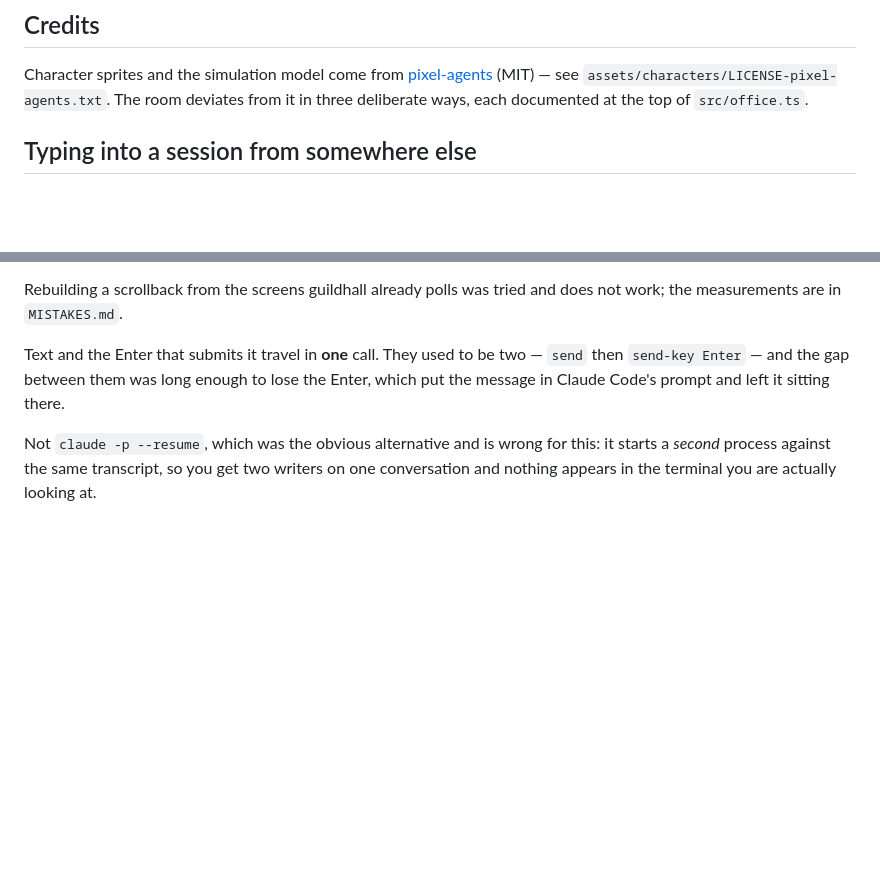
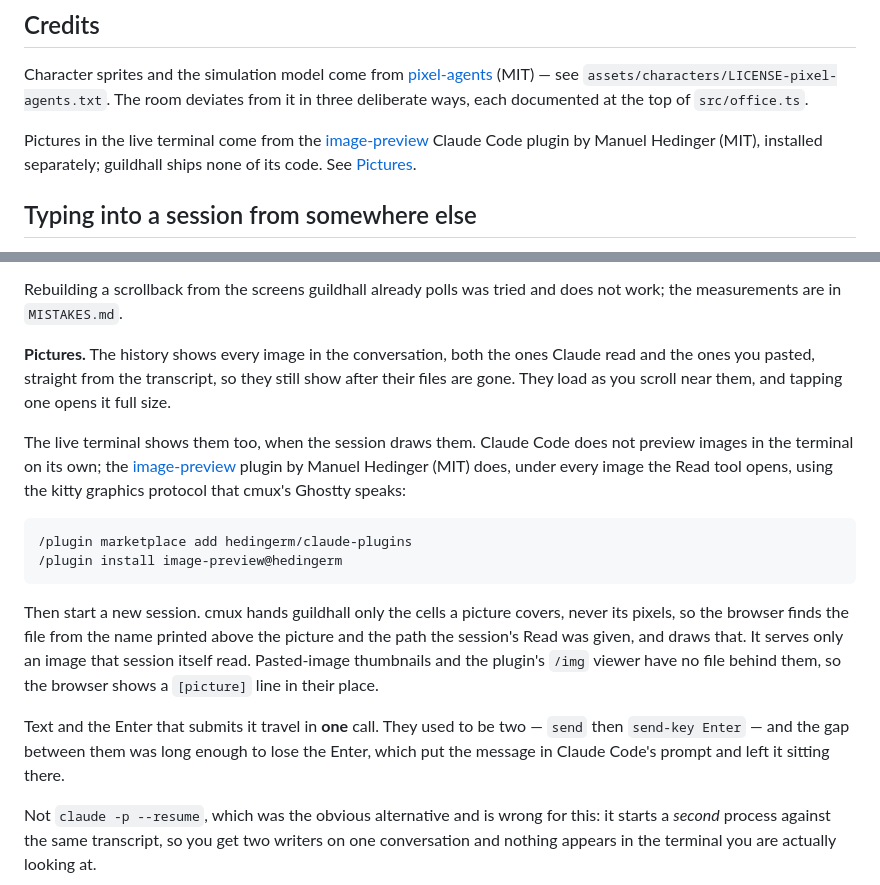
Before and after one commit to anthonybo/guildhall, a Markdown page: README.md, 2 parts joined by grey strips. Rendered like a GitHub page; blank space fills up the shorter version.

Commit message:
Document the image-preview plugin behind terminal pictures
The live view only shows pictures a session draws, and Claude Code draws
none on its own; the image-preview plugin does. Say where it comes from,
how to install it, what the browser can and cannot show from it, and
credit its author, since none of its code ships here.

````diff
--- a/README.md
+++ b/README.md
@@ -586,6 +586,11 @@ Character sprites and the simulation model come from
 `assets/characters/LICENSE-pixel-agents.txt`. The room deviates from it in three
 deliberate ways, each documented at the top of `src/office.ts`.
 
+Pictures in the live terminal come from the
+[image-preview](https://github.com/hedingerm/image-preview) Claude Code plugin by
+Manuel Hedinger (MIT), installed separately; guildhall ships none of its code. See
+[Pictures](#typing-into-a-session-from-somewhere-else).
+
 ## Typing into a session from somewhere else
 
 `"control": true` in the config lets the browser open a session's **real
@@ -611,6 +616,28 @@ end and walks backwards a chunk at a time, about 19ms for the first page.
 
 Rebuilding a scrollback from the screens guildhall already polls was tried and does
 not work; the measurements are in `MISTAKES.md`.
+
+**Pictures.** The history shows every image in the conversation, both the ones Claude
+read and the ones you pasted, straight from the transcript, so they still show after
+their files are gone. They load as you scroll near them, and tapping one opens it full
+size.
+
+The live terminal shows them too, when the session draws them. Claude Code does not
+preview images in the terminal on its own; the
+[image-preview](https://github.com/hedingerm/image-preview) plugin by Manuel Hedinger
+(MIT) does, under every image the Read tool opens, using the kitty graphics protocol
+that cmux's Ghostty speaks:
+
+```
+/plugin marketplace add hedingerm/claude-plugins
+/plugin install image-preview@hedingerm
+```
+
+Then start a new session. cmux hands guildhall only the cells a picture covers, never
+its pixels, so the browser finds the file from the name printed above the picture and
+the path the session's Read was given, and draws that. It serves only an image that
+session itself read. Pasted-image thumbnails and the plugin's `/img` viewer have no file
+behind them, so the browser shows a `[picture]` line in their place.
 
 Text and the Enter that submits it travel in **one** call. They used to be two —
 `send` then `send-key Enter` — and the gap between them was long enough to lose the
````
